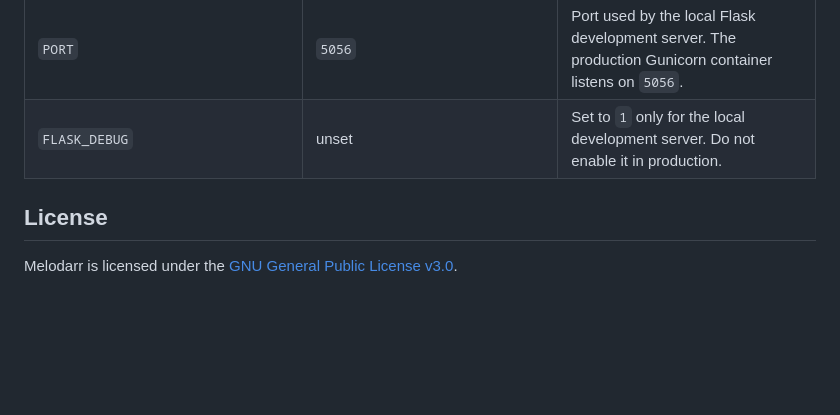
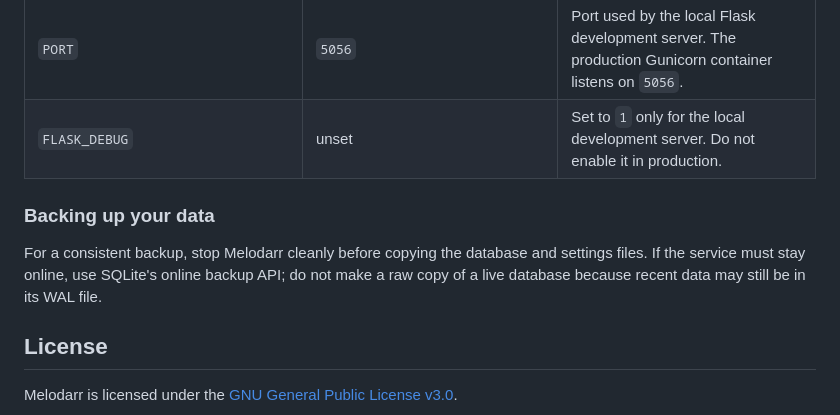
Before and after one commit to slimjimserver/melodarr, a Markdown page: README.md, the part around the change. Drawn GitHub-style; blank space fills up the shorter version.

Commit message:
docs(readme): added info about backup

```diff
--- a/README.md
+++ b/README.md
@@ -65,6 +65,10 @@ The included Docker Compose setup does not require any extra environment variabl
 | `PORT` | `5056` | Port used by the local Flask development server. The production Gunicorn container listens on `5056`. |
 | `FLASK_DEBUG` | unset | Set to `1` only for the local development server. Do not enable it in production. |
 
+### Backing up your data
+
+For a consistent backup, stop Melodarr cleanly before copying the database and settings files. If the service must stay online, use SQLite's online backup API; do not make a raw copy of a live database because recent data may still be in its WAL file.
+
 ## License
 
 Melodarr is licensed under the [GNU General Public License v3.0](LICENSE).
```
